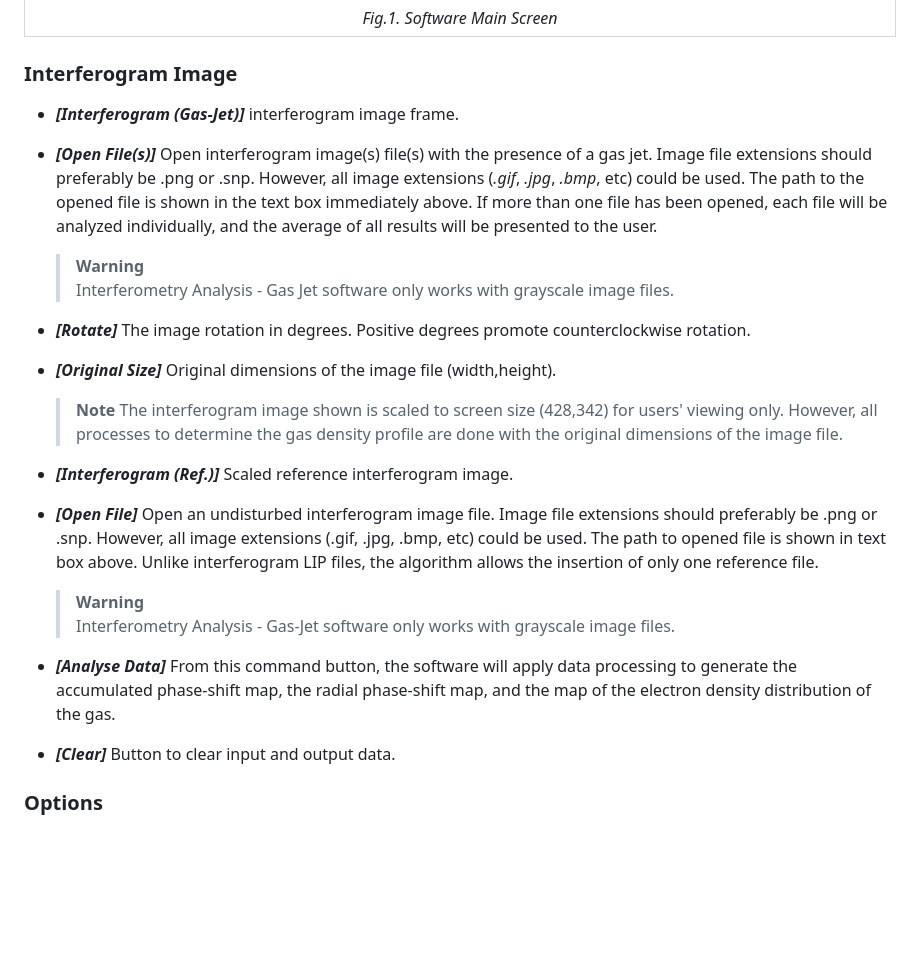
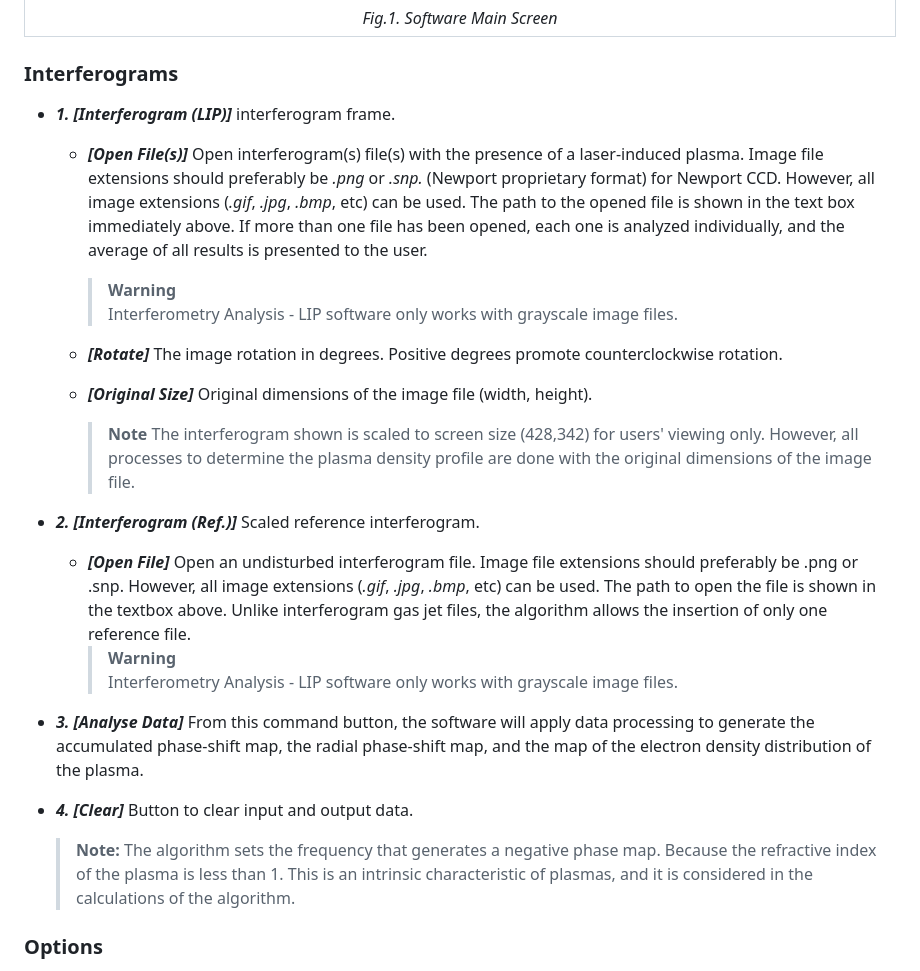
Before and after one commit to JhonathaRicardo/InterferometryAnalysis_GasJet, a Markdown page: README.md, the part around the change. Drawn GitHub-style; blank space fills up the shorter version.

Commit message:
Update README.md
Signed-off-by: Jhonatha Ricardo dos Santos <jhonatharicardo@gmail.com>

```diff
--- a/README.md
+++ b/README.md
@@ -49,30 +49,28 @@ The “Interferometry Analysis – Gas-Jet” has a graphical interface to facil
 |:--:|
 | *Fig.1. Software Main Screen* |
 
-### Interferogram Image
-- ***[Interferogram (Gas-Jet)]*** interferogram image frame.
+### Interferograms
+- ***1. [Interferogram (LIP)]*** interferogram frame.
 
-- ***[Open File(s)]*** Open interferogram image(s) file(s) with the presence of a gas jet. Image file extensions should preferably be .png or .snp.
-However, all image extensions (*.gif*, *.jpg*, *.bmp*, etc) could be used. The path to the opened file is shown in the text box immediately above. If
-more than one file has been opened, each file will be analyzed individually, and the average of all results will be presented to the user.
-  > **Warning**
-  >  Interferometry Analysis - Gas Jet software only works with grayscale image files.
+  - ***[Open File(s)]*** Open interferogram(s) file(s) with the presence of a laser-induced plasma. Image file extensions should preferably be *.png* or *.snp.* (Newport proprietary format) for Newport CCD. However, all image extensions (*.gif*, *.jpg*, *.bmp*, etc) can be used. The path to the opened file is shown in the text box immediately above. If more than one file has been opened, each one is analyzed individually, and the average of all results is presented to the user.
+    > **Warning**
+    >  Interferometry Analysis - LIP software only works with grayscale image files.
 
-- ***[Rotate]*** The image rotation in degrees. Positive degrees promote counterclockwise rotation.
+  - ***[Rotate]*** The image rotation in degrees. Positive degrees promote counterclockwise rotation.
 
-- ***[Original Size]*** Original dimensions of the image file (width,height).
-  > **Note** The interferogram image shown is scaled to screen size (428,342) for users' viewing only. However, all processes to determine the  gas density profile are done with the original dimensions of the image file.
+  - ***[Original Size]*** Original dimensions of the image file (width, height).
+    > **Note** The interferogram shown is scaled to screen size (428,342) for users' viewing only. However, all processes to determine the plasma density profile are done with the original dimensions of the image file.
 
-- ***[Interferogram (Ref.)]*** Scaled reference interferogram image.
+- ***2. [Interferogram (Ref.)]*** Scaled reference interferogram.
 
-- ***[Open File]*** Open an undisturbed interferogram image file. Image file extensions should preferably be .png or .snp. However, all image extensions (.gif, .jpg, .bmp, etc) could be used. The path to opened file is shown in text box above. Unlike interferogram LIP files, the algorithm allows the insertion of only one reference file.
-  > **Warning**
-  >  Interferometry Analysis - Gas-Jet software only works with grayscale image files.
+  - ***[Open File]*** Open an undisturbed interferogram file. Image file extensions should preferably be .png or .snp. However, all image extensions (*.gif*, *.jpg*, *.bmp*, etc) can be used. The path to open the file is shown in the textbox above. Unlike interferogram gas jet files, the algorithm allows the insertion of only one reference file.
+    > **Warning**
+    >  Interferometry Analysis - LIP software only works with grayscale image files.
 
-- ***[Analyse Data]*** From this command button, the software will apply data processing to generate the accumulated phase-shift map, the radial phase-shift map, and the map of the electron density distribution of the gas.
+- ***3. [Analyse Data]*** From this command button, the software will apply data processing to generate the accumulated phase-shift map, the radial phase-shift map, and the map of the electron density distribution of the plasma.
 
-- ***[Clear]*** Button to clear input and output data.
-
+- ***4. [Clear]*** Button to clear input and output data.
+  > **Note:** The algorithm sets the frequency that generates a negative phase map. Because the refractive index of the plasma is less than 1. This is an intrinsic characteristic of plasmas, and it is considered in the calculations of the algorithm.
 
 ### Options
 - ***[Select Analysis Area]*** Parameters to select the interferogram area to apply the algorithm. The selected area is defined by a rectangle with edges defined by X and Y coordinates (***[Y Coord]*** and ***[X Coord]***). The user that intends to use the whole interferogram needs to uncheck the checkbox  ***[Use select area]***.
```
